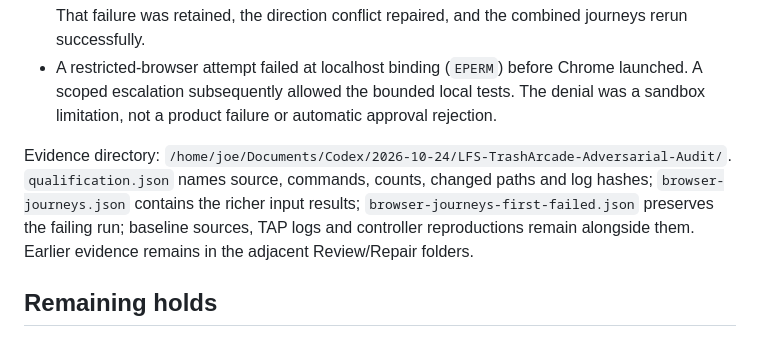
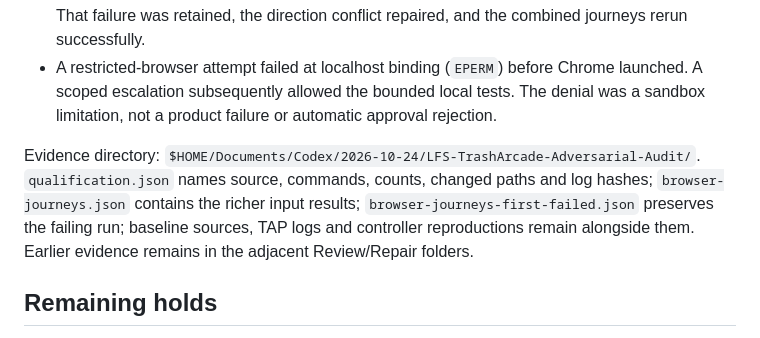
Before and after one commit to SyrisBruhh42/LFS_TrashArcade, a Markdown page: docs/ADVERSARIAL-QUALIFICATION-2026-10-24.md, the part around the change. GitHub-like rendering.

```diff
--- a/docs/ADVERSARIAL-QUALIFICATION-2026-10-24.md
+++ b/docs/ADVERSARIAL-QUALIFICATION-2026-10-24.md
@@ -47,7 +47,7 @@ Screenshots were visually inspected for 083 Options and 084 portrait pause contr
 - The first rich Chromium run failed 083's movement direction assertion while 084/085 passed. That failure was retained, the direction conflict repaired, and the combined journeys rerun successfully.
 - A restricted-browser attempt failed at localhost binding (`EPERM`) before Chrome launched. A scoped escalation subsequently allowed the bounded local tests. The denial was a sandbox limitation, not a product failure or automatic approval rejection.
 
-Evidence directory: `/home/joe/Documents/Codex/2026-10-24/LFS-TrashArcade-Adversarial-Audit/`. `qualification.json` names source, commands, counts, changed paths and log hashes; `browser-journeys.json` contains the richer input results; `browser-journeys-first-failed.json` preserves the failing run; baseline sources, TAP logs and controller reproductions remain alongside them. Earlier evidence remains in the adjacent Review/Repair folders.
+Evidence directory: `$HOME/Documents/Codex/2026-10-24/LFS-TrashArcade-Adversarial-Audit/`. `qualification.json` names source, commands, counts, changed paths and log hashes; `browser-journeys.json` contains the richer input results; `browser-journeys-first-failed.json` preserves the failing run; baseline sources, TAP logs and controller reproductions remain alongside them. Earlier evidence remains in the adjacent Review/Repair folders.
 
 ## Remaining holds
 
```
Also changed, not shown: docs/ADVERSARIAL-AUDIT-2026-10-24.md (+1 -1 lines).
